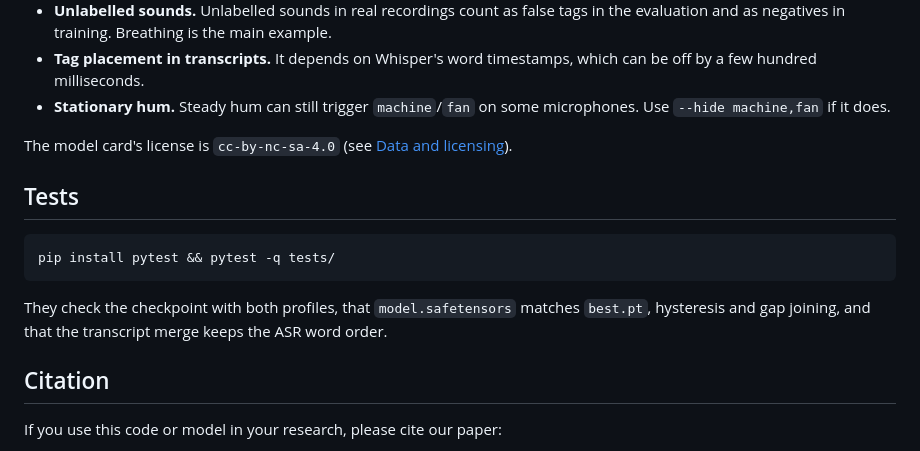
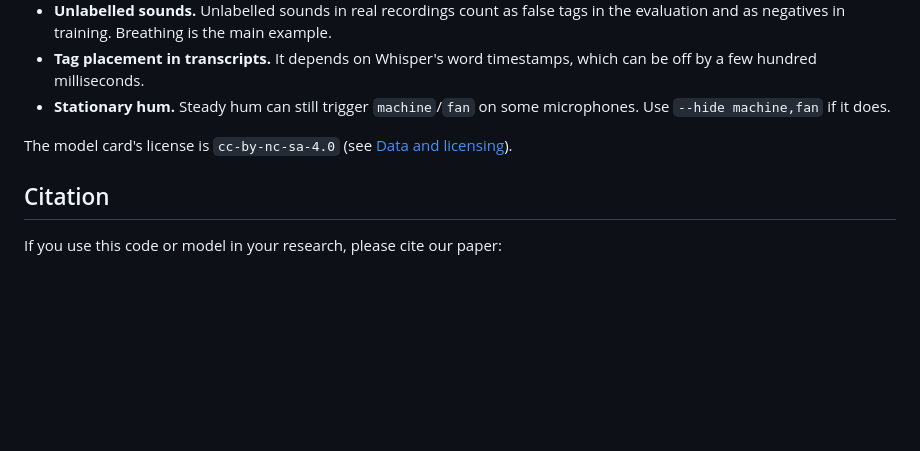
Before and after one commit to theboringai-work/surround-sound, a Markdown page: README.md, the part around the change. Rendered like a GitHub page; blank space fills up the shorter version.

Commit message:
Remove tests section from README
Removed test instructions and related details from README.

````diff
--- a/README.md
+++ b/README.md
@@ -299,13 +299,6 @@ tests/                     pytest checks for the checkpoints, post-processing an
 
 The model card's license is `cc-by-nc-sa-4.0` (see [Data and licensing](#data-and-licensing)).
 
-## Tests
-
-```bash
-pip install pytest && pytest -q tests/
-```
-They check the checkpoint with both profiles, that `model.safetensors` matches `best.pt`, hysteresis and gap joining, and that the transcript merge keeps the ASR word order.
-
 
 ## Citation
 
````
